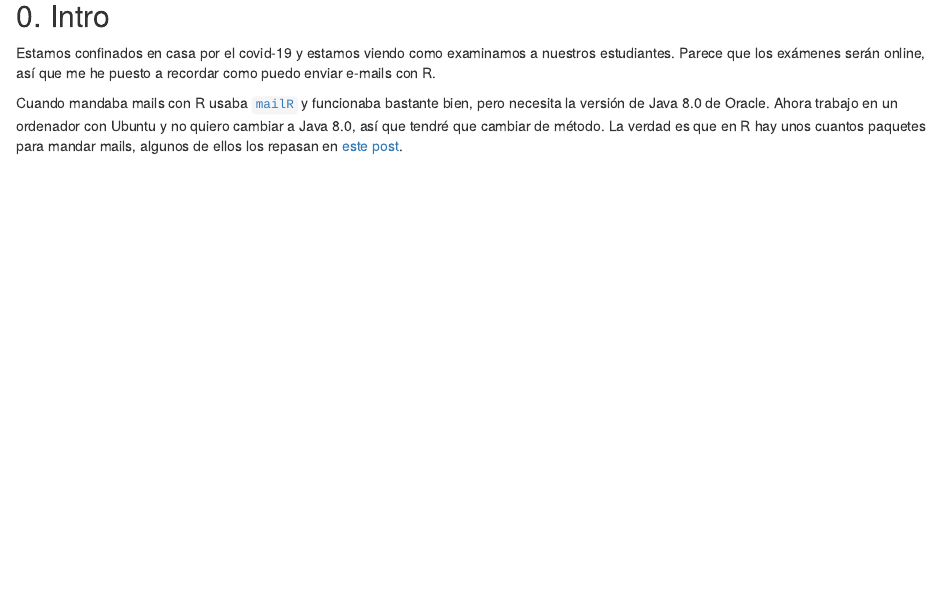
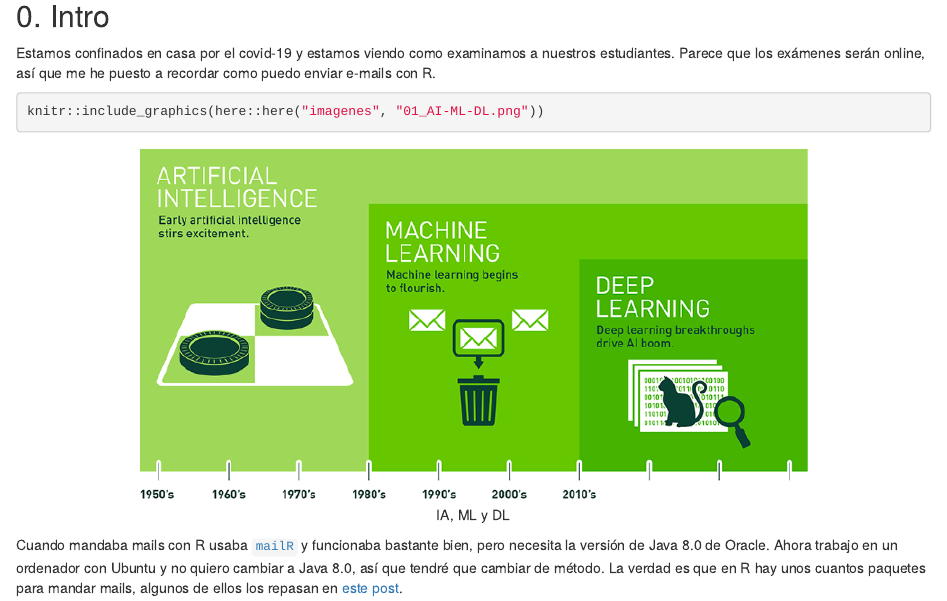
Before and after one commit to perezp44/my_blog_R-flowers-0.1.3, an R Markdown document (_posts/2020-04-13-sending-mails-with-r/sending-mails-with-r.Rmd): the page in a window 1100 px wide, from 170 px down. Rendered offline with R 4.5, knitr and Pandoc, with nearby package versions; drawn as R Markdown's standard HTML page in place of the format the file asks for; column names are cleaned by a stand-in for the janitor package.

Commit message:
todo a Github

````diff
--- a/_posts/2020-04-13-sending-mails-with-r/sending-mails-with-r.Rmd
+++ b/_posts/2020-04-13-sending-mails-with-r/sending-mails-with-r.Rmd
@@ -47,6 +47,13 @@ knitr::include_graphics(here::here("imagenes", "foto-post-gmail.jpg"))
 ## 0. Intro
 
 Estamos confinados en casa por el covid-19 y estamos viendo como examinamos a nuestros estudiantes. Parece que los exámenes serán online, así que me he puesto a recordar como puedo enviar e-mails con R.
+
+
+
+```{r, echo = TRUE, eval = TRUE, fig.asp = 4/2, out.width = "75%", fig.align = "center", fig.cap = 'IA, ML y DL'}
+knitr::include_graphics(here::here("imagenes", "01_AI-ML-DL.png"))
+```
+
 
 Cuando mandaba mails con R usaba [`mailR`](https://rpremraj.github.io/mailR/) y funcionaba bastante bien, pero necesita la versión de Java 8.0 de Oracle. Ahora trabajo en un ordenador con Ubuntu y no quiero cambiar a Java 8.0, así que tendré que cambiar de método. La verdad es que en R hay unos cuantos paquetes para mandar mails, algunos de ellos los repasan en [este post](https://blog.mailtrap.io/r-send-email/).
 
````
Also changed, not shown: tt_gestionar-distill-blog.Rmd (+8 -0 lines), _posts/2020-04-13-sending-mails-with-r/sending-mails-with-r.html, docs/posts/posts.json, imagenes/01_AI-ML-DL.png (added), 4 other files.
